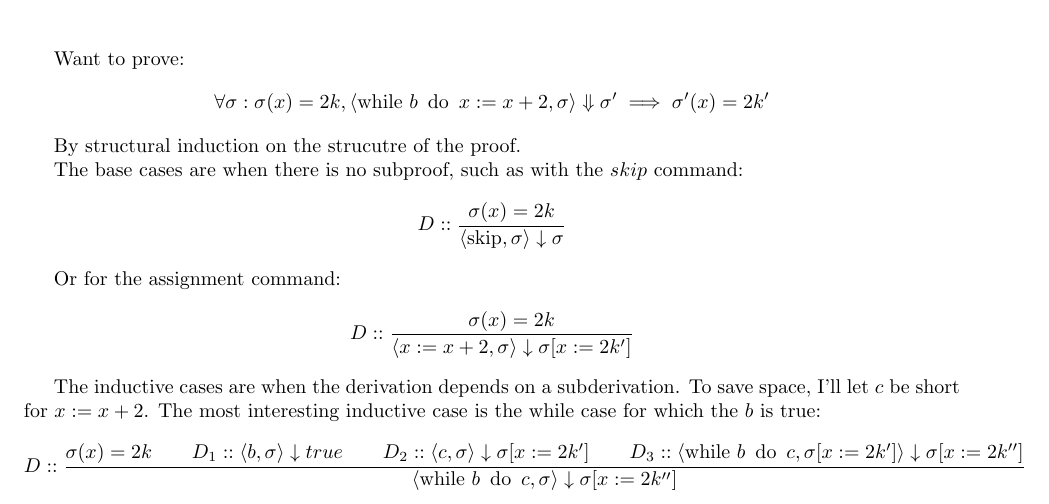
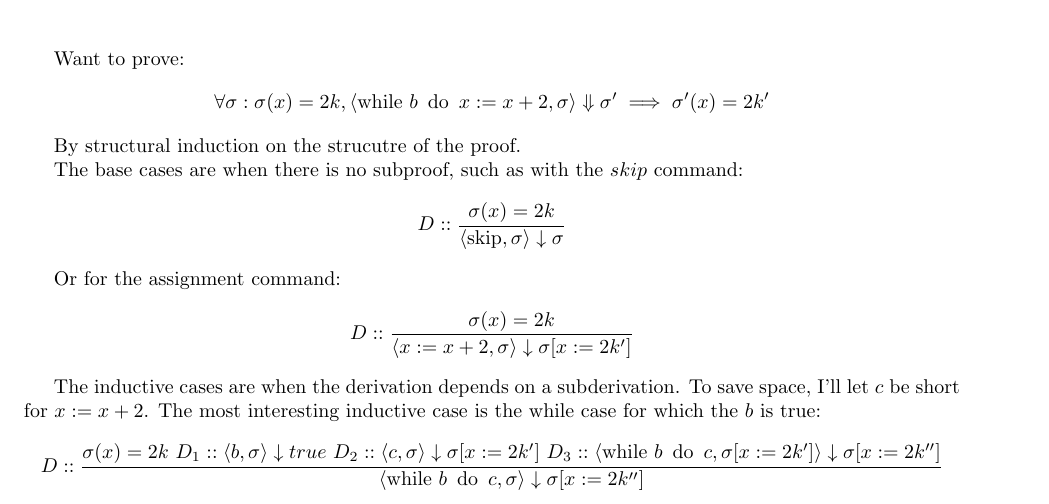
Before and after one commit to blickly/cs263, a LaTeX problem sheet (hw2/lickly_hw2.tex): part of the page, cut so that both start at the same text. Compiled offline with pdfLaTeX.

Commit message:
Fixed compile error and made homework look worse

```diff
--- a/hw2/lickly_hw2.tex
+++ b/hw2/lickly_hw2.tex
@@ -64,11 +64,11 @@ The most interesting inductive case is the while case for which the $b$ is true:
 \begin{align*}
 D :: \frac{
 \sigma(x) = 2k
-\qquad
+\ %\qquad
 D_1 :: \langle b, \sigma \rangle \downarrow true
-\qquad
+\ %\qquad
 D_2 :: \langle c, \sigma \rangle \downarrow \sigma[x := 2k']
-\qquad
+\ %\qquad
 D_3 :: \langle \while{b}{c}, \sigma[x := 2k'] \rangle \downarrow \sigma[x :=
 2k''] }{
 \langle \while{b}{c}, \sigma \rangle \downarrow \sigma[x := 2k'']
```
